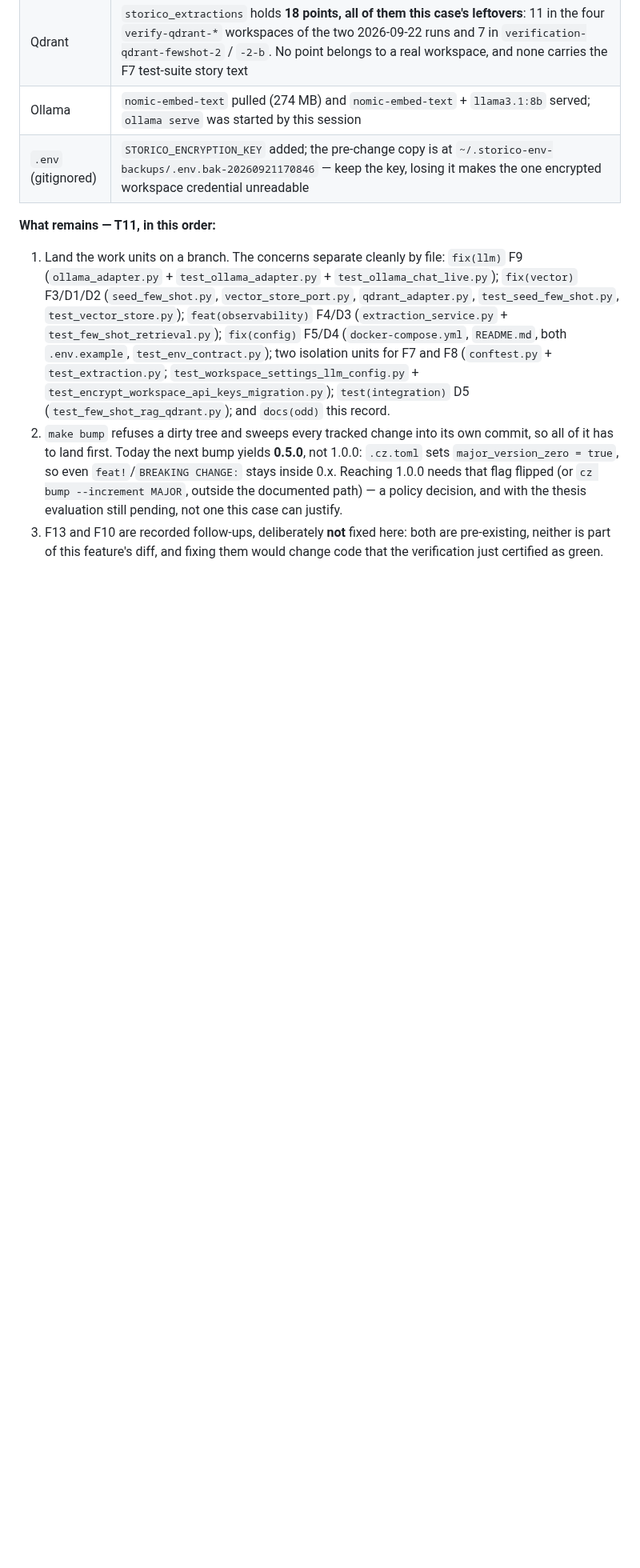
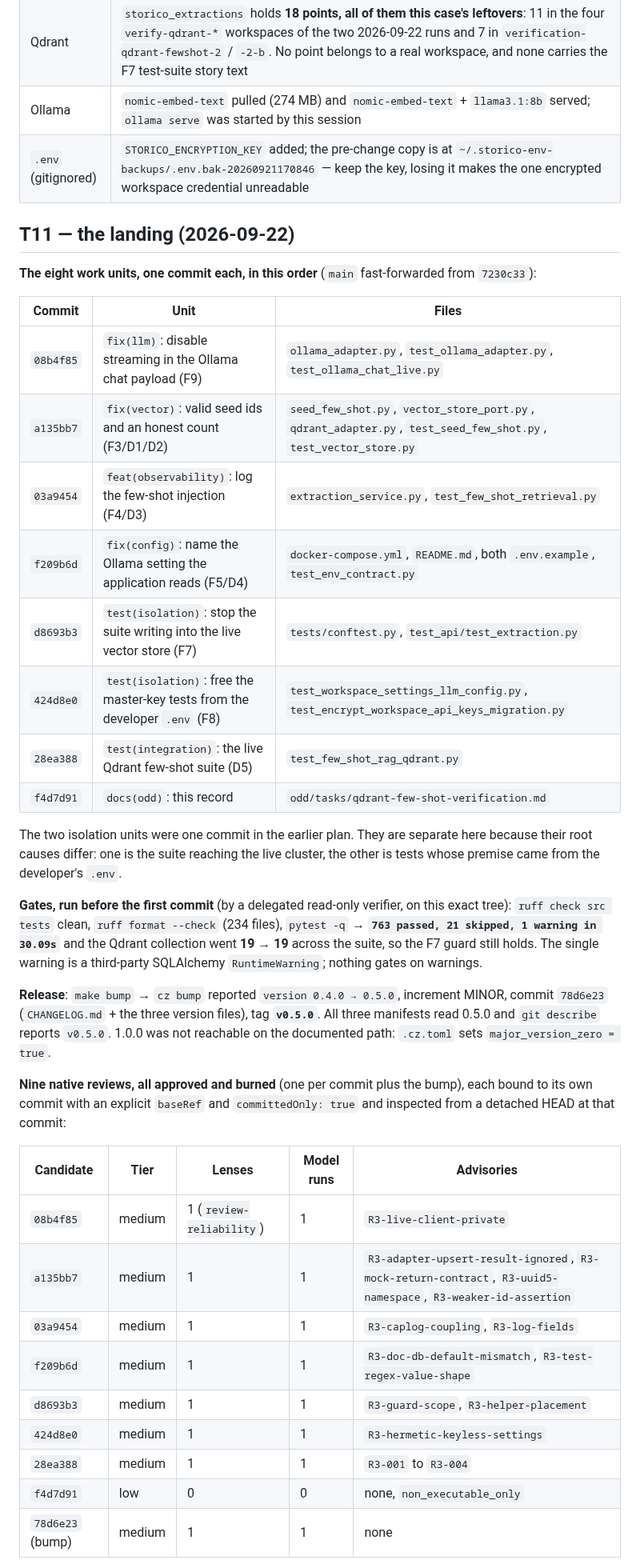
Before and after one commit to alvaldes/storico, a Markdown page: odd/tasks/qdrant-few-shot-verification.md, the part around one of its changes. Shown at 80% size. GitHub-like rendering; blank space fills up the shorter version.

```diff
--- a/odd/tasks/qdrant-few-shot-verification.md
+++ b/odd/tasks/qdrant-few-shot-verification.md
@@ -261,8 +260,46 @@ The work-unit commits still have to be made, with the review switch deciding whe
 | Ollama | `nomic-embed-text` pulled (274 MB) and `nomic-embed-text` + `llama3.1:8b` served; `ollama serve` was started by this session |
 | `.env` (gitignored) | `STORICO_ENCRYPTION_KEY` added; the pre-change copy is at `~/.storico-env-backups/.env.bak-20260921170846` — keep the key, losing it makes the one encrypted workspace credential unreadable |
 
-**What remains — T11, in this order:**
+## T11 — the landing (2026-09-22)
 
-1. Land the work units on a branch. The concerns separate cleanly by file: `fix(llm)` F9 (`ollama_adapter.py` + `test_ollama_adapter.py` + `test_ollama_chat_live.py`); `fix(vector)` F3/D1/D2 (`seed_few_shot.py`, `vector_store_port.py`, `qdrant_adapter.py`, `test_seed_few_shot.py`, `test_vector_store.py`); `feat(observability)` F4/D3 (`extraction_service.py` + `test_few_shot_retrieval.py`); `fix(config)` F5/D4 (`docker-compose.yml`, `README.md`, both `.env.example`, `test_env_contract.py`); two isolation units for F7 and F8 (`conftest.py` + `test_extraction.py`; `test_workspace_settings_llm_config.py` + `test_encrypt_workspace_api_keys_migration.py`); `test(integration)` D5 (`test_few_shot_rag_qdrant.py`); and `docs(odd)` this record.
-2. `make bump` refuses a dirty tree and sweeps every tracked change into its own commit, so all of it has to land first. Today the next bump yields **0.5.0**, not 1.0.0: `.cz.toml` sets `major_version_zero = true`, so even `feat!`/`BREAKING CHANGE:` stays inside 0.x. Reaching 1.0.0 needs that flag flipped (or `cz bump --increment MAJOR`, outside the documented path) — a policy decision, and with the thesis evaluation still pending, not one this case can justify.
-3. F13 and F10 are recorded follow-ups, deliberately **not** fixed here: both are pre-existing, neither is part of this feature's diff, and fixing them would change code that the verification just certified as green.
+**The eight work units, one commit each, in this order** (`main` fast-forwarded from `7230c33`):
+
+| Commit | Unit | Files |
+| --- | --- | --- |
+| `08b4f85` | `fix(llm)`: disable streaming in the Ollama chat payload (F9) | `ollama_adapter.py`, `test_ollama_adapter.py`, `test_ollama_chat_live.py` |
+| `a135bb7` | `fix(vector)`: valid seed ids and an honest count (F3/D1/D2) | `seed_few_shot.py`, `vector_store_port.py`, `qdrant_adapter.py`, `test_seed_few_shot.py`, `test_vector_store.py` |
+| `03a9454` | `feat(observability)`: log the few-shot injection (F4/D3) | `extraction_service.py`, `test_few_shot_retrieval.py` |
+| `f209b6d` | `fix(config)`: name the Ollama setting the application reads (F5/D4) | `docker-compose.yml`, `README.md`, both `.env.example`, `test_env_contract.py` |
+| `d8693b3` | `test(isolation)`: stop the suite writing into the live vector store (F7) | `tests/conftest.py`, `test_api/test_extraction.py` |
+| `424d8e0` | `test(isolation)`: free the master-key tests from the developer `.env` (F8) | `test_workspace_settings_llm_config.py`, `test_encrypt_workspace_api_keys_migration.py` |
+| `28ea388` | `test(integration)`: the live Qdrant few-shot suite (D5) | `test_few_shot_rag_qdrant.py` |
+| `f4d7d91` | `docs(odd)`: this record | `odd/tasks/qdrant-few-shot-verification.md` |
+
+The two isolation units were one commit in the earlier plan. They are separate here because their root causes
+differ: one is the suite reaching the live cluster, the other is tests whose premise came from the developer's
+`.env`.
+
+**Gates, run before the first commit** (by a delegated read-only verifier, on this exact tree):
+`ruff check src tests` clean, `ruff format --check` (234 files), `pytest -q` → **`763 passed, 21 skipped, 1 warning in 30.09s`**
+and the Qdrant collection went **19 → 19** across the suite, so the F7 guard still holds. The single warning is a
+third-party SQLAlchemy `RuntimeWarning`; nothing gates on warnings.
+
+**Release**: `make bump` → `cz bump` reported `version 0.4.0 → 0.5.0`, increment MINOR, commit `78d6e23`
+(`CHANGELOG.md` + the three version files), tag **`v0.5.0`**. All three manifests read 0.5.0 and `git describe`
+reports `v0.5.0`. 1.0.0 was not reachable on the documented path: `.cz.toml` sets `major_version_zero = true`.
+
+**Nine native reviews, all approved and burned** (one per commit plus the bump), each bound to its own commit
+with an explicit `baseRef` and `committedOnly: true` and inspected from a detached HEAD at that commit:
+
+| Candidate | Tier | Lenses | Model runs | Advisories |
+| --- | --- | --- | --- | --- |
+| `08b4f85` | medium | 1 (`review-reliability`) | 1 | `R3-live-client-private` |
+| `a135bb7` | medium | 1 | 1 | `R3-adapter-upsert-result-ignored`, `R3-mock-return-contract`, `R3-uuid5-namespace`, `R3-weaker-id-assertion` |
+| `03a9454` | medium | 1 | 1 | `R3-caplog-coupling`, `R3-log-fields` |
+| `f209b6d` | medium | 1 | 1 | `R3-doc-db-default-mismatch`, `R3-test-regex-value-shape` |
+| `d8693b3` | medium | 1 | 1 | `R3-guard-scope`, `R3-helper-placement` |
+| `424d8e0` | medium | 1 | 1 | `R3-hermetic-keyless-settings` |
+| `28ea388` | medium | 1 | 1 | `R3-001` to `R3-004` |
+| `f4d7d91` | low | 0 | 0 | none, `non_executable_only` |
+| `78d6e23` (bump) | medium | 1 | 1 | none |
+
```
Also changed, not shown: other parts of odd/tasks/qdrant-few-shot-verification.md (+27 -6 lines).
